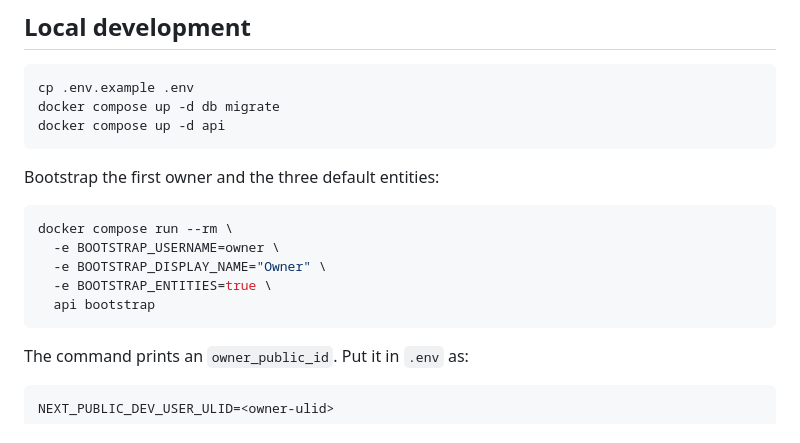
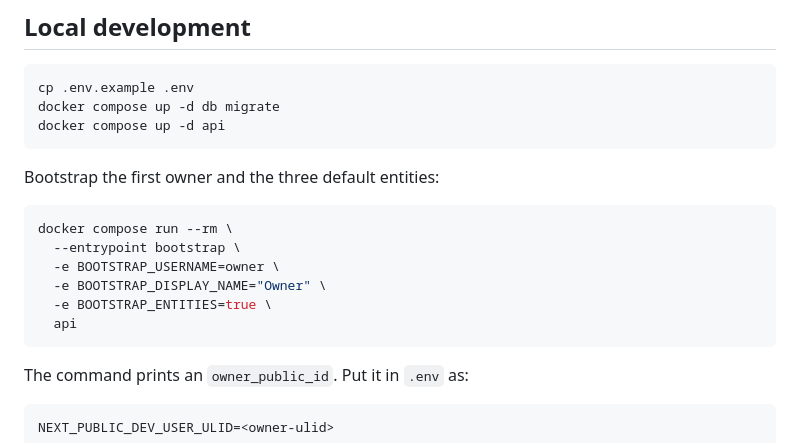
Before and after one commit to profora/myankafe-finance, a Markdown page: README.md, the part around the change. Rendered like a GitHub page.

Commit message:
docs: fix bootstrap container command

````diff
--- a/README.md
+++ b/README.md
@@ -60,10 +60,11 @@ Bootstrap the first owner and the three default entities:
 
 ```bash
 docker compose run --rm \
+  --entrypoint bootstrap \
   -e BOOTSTRAP_USERNAME=owner \
   -e BOOTSTRAP_DISPLAY_NAME="Owner" \
   -e BOOTSTRAP_ENTITIES=true \
-  api bootstrap
+  api
 ```
 
 The command prints an `owner_public_id`. Put it in `.env` as:
````
